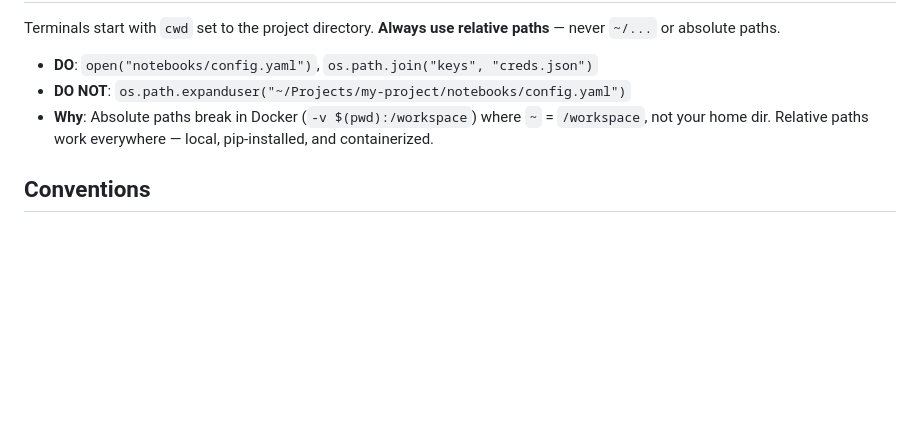
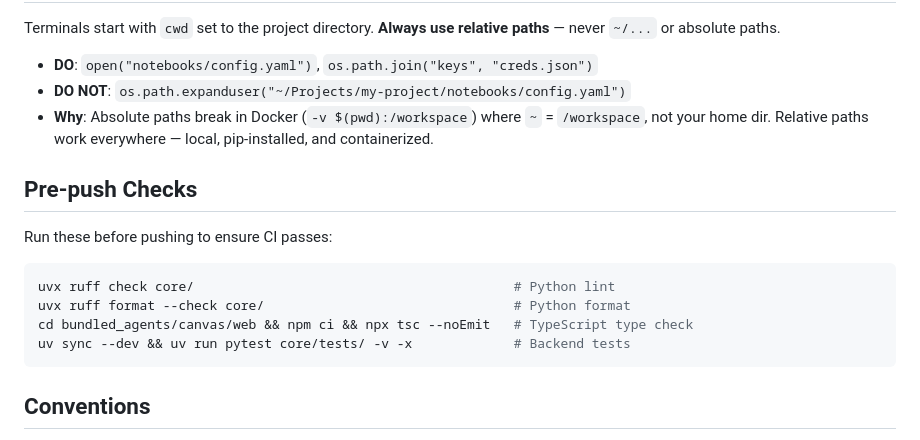
Before and after one commit to Alexadar/fantastic_canvas, a Markdown page: CLAUDE.md, the part around the change. GitHub-like rendering; blank space fills up the shorter version.

Commit message:
Add pre-push checks section to CLAUDE.md (#9)

````diff
--- a/CLAUDE.md
+++ b/CLAUDE.md
@@ -244,6 +244,17 @@ Terminals start with `cwd` set to the project directory. **Always use relative p
 - **DO NOT**: `os.path.expanduser("~/Projects/my-project/notebooks/config.yaml")`
 - **Why**: Absolute paths break in Docker (`-v $(pwd):/workspace`) where `~` = `/workspace`, not your home dir. Relative paths work everywhere — local, pip-installed, and containerized.
 
+## Pre-push Checks
+
+Run these before pushing to ensure CI passes:
+
+```bash
+uvx ruff check core/                                         # Python lint
+uvx ruff format --check core/                                # Python format
+cd bundled_agents/canvas/web && npm ci && npx tsc --noEmit   # TypeScript type check
+uv sync --dev && uv run pytest core/tests/ -v -x             # Backend tests
+```
+
 ## Conventions
 
 - Agent IDs: `{type}_{hex6}` format (e.g. `terminal_a3f2b1`)
````
